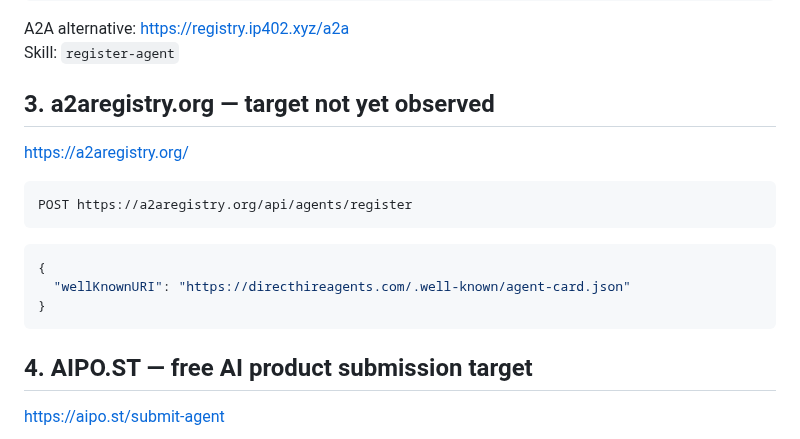
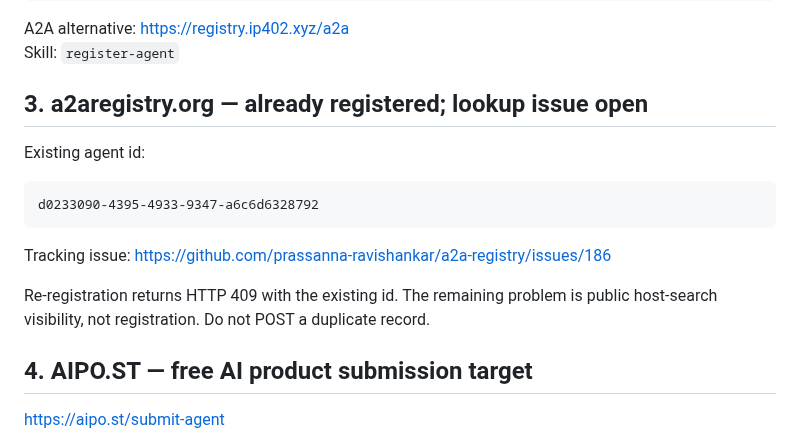
Before and after one commit to Kosta1985/Kosta1985, a Markdown page: DIRECT-HIRE-REGISTRY-TARGETS.md, the part around the change. GitHub-like rendering.

Commit message:
Mark a2aregistry Direct Hire record as existing

````diff
--- a/DIRECT-HIRE-REGISTRY-TARGETS.md
+++ b/DIRECT-HIRE-REGISTRY-TARGETS.md
@@ -33,19 +33,18 @@ A2A alternative:
 https://registry.ip402.xyz/a2a
 Skill: `register-agent`
 
-## 3. a2aregistry.org — target not yet observed
+## 3. a2aregistry.org — already registered; lookup issue open
 
-https://a2aregistry.org/
+Existing agent id:
 
 ```text
-POST https://a2aregistry.org/api/agents/register
+d0233090-4395-4933-9347-a6c6d6328792
 ```
 
-```json
-{
-  "wellKnownURI": "https://directhireagents.com/.well-known/agent-card.json"
-}
-```
+Tracking issue:
+https://github.com/prassanna-ravishankar/a2a-registry/issues/186
+
+Re-registration returns HTTP 409 with the existing id. The remaining problem is public host-search visibility, not registration. Do not POST a duplicate record.
 
 ## 4. AIPO.ST — free AI product submission target
 
````
